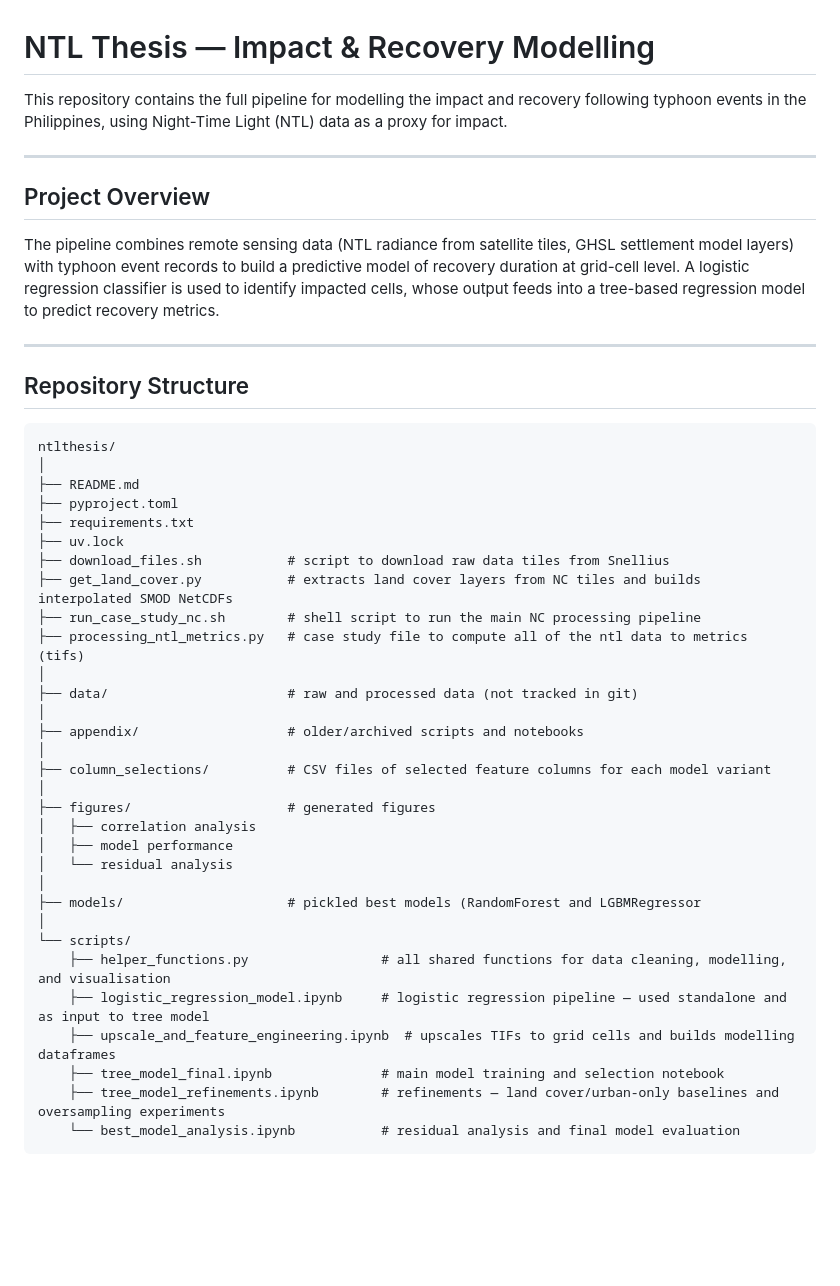
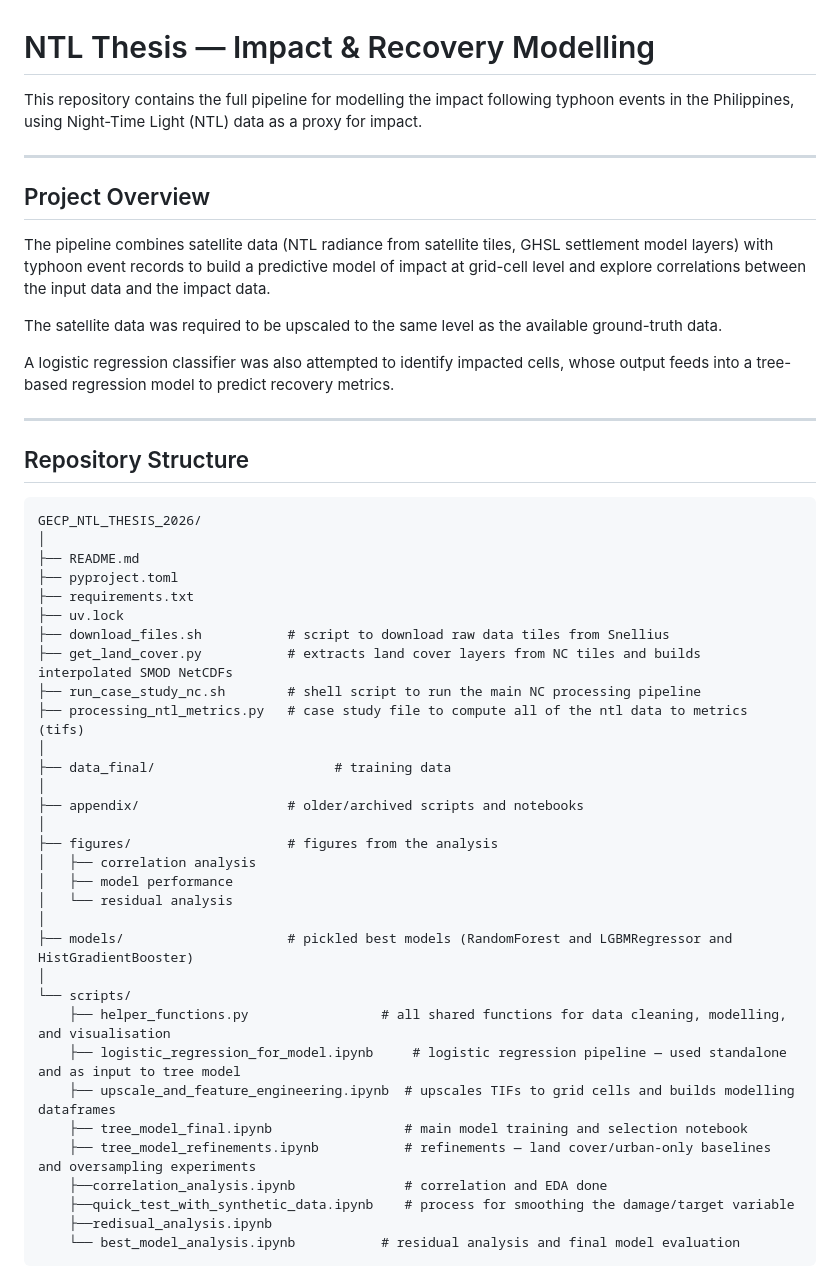
Before and after one commit to elenasm7/GECP_NTL_Thesis_2026, a Markdown page: README.md, the part around one of its changes. Rendered like a GitHub page; blank space fills up the shorter version.

````diff
--- a/README.md
+++ b/README.md
@@ -1,19 +1,23 @@
 # NTL Thesis — Impact & Recovery Modelling
 
-This repository contains the full pipeline for modelling the impact and recovery following typhoon events in the Philippines, using Night-Time Light (NTL) data as a proxy for impact.
+This repository contains the full pipeline for modelling the impact following typhoon events in the Philippines, using Night-Time Light (NTL) data as a proxy for impact.
 
 ---
 
 ## Project Overview
 
-The pipeline combines remote sensing data (NTL radiance from satellite tiles, GHSL settlement model layers) with typhoon event records to build a predictive model of recovery duration at grid-cell level. A logistic regression classifier is used to identify impacted cells, whose output feeds into a tree-based regression model to predict recovery metrics.
+The pipeline combines satellite data (NTL radiance from satellite tiles, GHSL settlement model layers) with typhoon event records to build a predictive model of impact at grid-cell level and explore correlations between the input data and the impact data.
+
+The satellite data was required to be upscaled to the same level as the available ground-truth data.
+
+A logistic regression classifier was also attempted to identify impacted cells, whose output feeds into a tree-based regression model to predict recovery metrics.
 
 ---
 
 ## Repository Structure
 
 ```
-ntlthesis/
+GECP_NTL_THESIS_2026/
 │
 ├── README.md
 ├── pyproject.toml
@@ -24,24 +28,25 @@ ntlthesis/
 ├── run_case_study_nc.sh        # shell script to run the main NC processing pipeline
 ├── processing_ntl_metrics.py   # case study file to compute all of the ntl data to metrics (tifs)
 │
-├── data/                       # raw and processed data (not tracked in git)
+├── data_final/                       # training data
 │
 ├── appendix/                   # older/archived scripts and notebooks
 │
-├── column_selections/          # CSV files of selected feature columns for each model variant
-│
-├── figures/                    # generated figures
+├── figures/                    # figures from the analysis
 │   ├── correlation analysis
 │   ├── model performance
 │   └── residual analysis
 │
-├── models/                     # pickled best models (RandomForest and LGBMRegressor
+├── models/                     # pickled best models (RandomForest and LGBMRegressor and HistGradientBooster)
 │
 └── scripts/
     ├── helper_functions.py                 # all shared functions for data cleaning, modelling, and visualisation
-    ├── logistic_regression_model.ipynb     # logistic regression pipeline — used standalone and as input to tree model
+    ├── logistic_regression_for_model.ipynb     # logistic regression pipeline — used standalone and as input to tree model
     ├── upscale_and_feature_engineering.ipynb  # upscales TIFs to grid cells and builds modelling dataframes
-    ├── tree_model_final.ipynb              # main model training and selection notebook
-    ├── tree_model_refinements.ipynb        # refinements — land cover/urban-only baselines and oversampling experiments
+    ├── tree_model_final.ipynb                 # main model training and selection notebook
+    ├── tree_model_refinements.ipynb           # refinements — land cover/urban-only baselines and oversampling experiments
+    ├──correlation_analysis.ipynb              # correlation and EDA done
+    ├──quick_test_with_synthetic_data.ipynb    # process for smoothing the damage/target variable
+    ├──redisual_analysis.ipynb
     └── best_model_analysis.ipynb           # residual analysis and final model evaluation
 ```
````
Also changed, not shown: other parts of README.md (+0 -28 lines).
